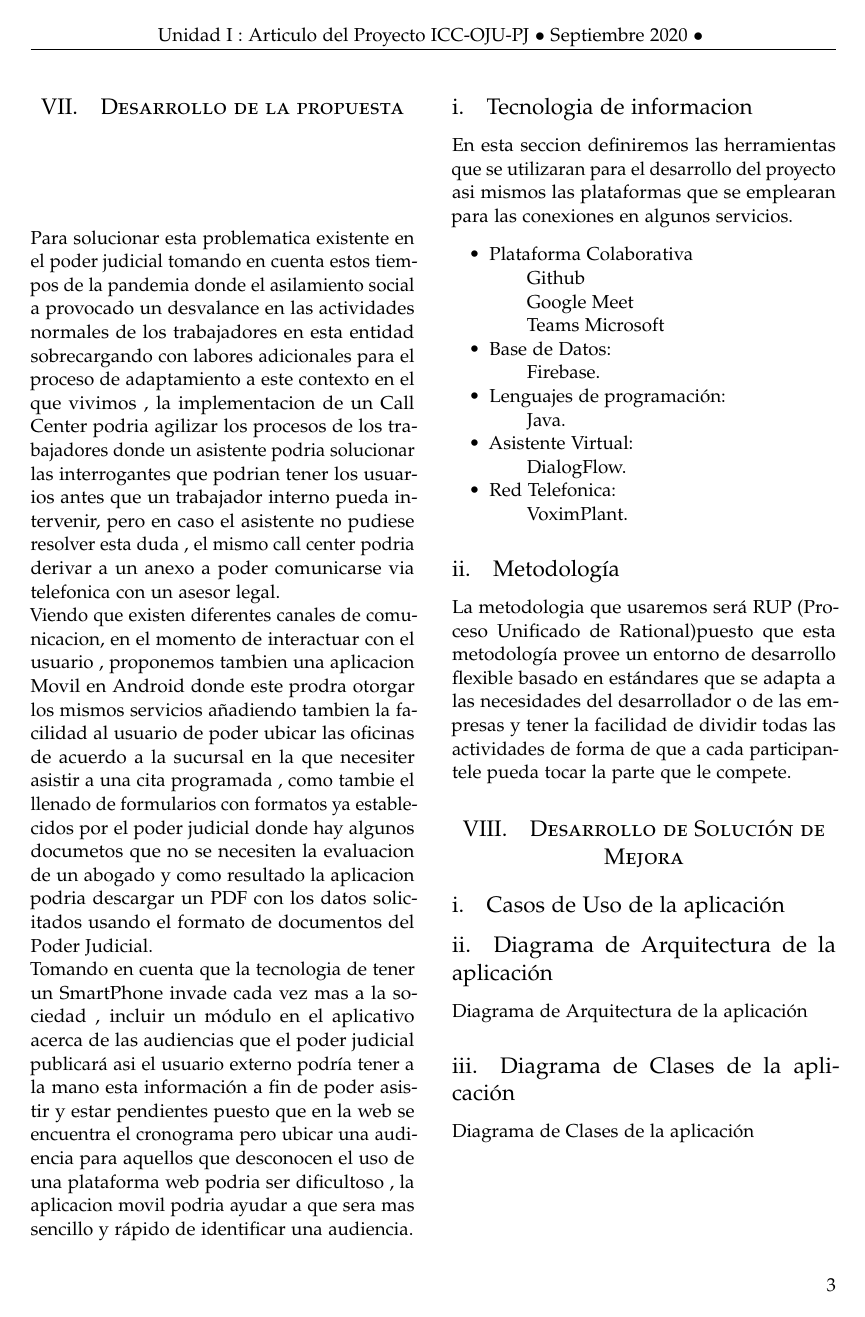
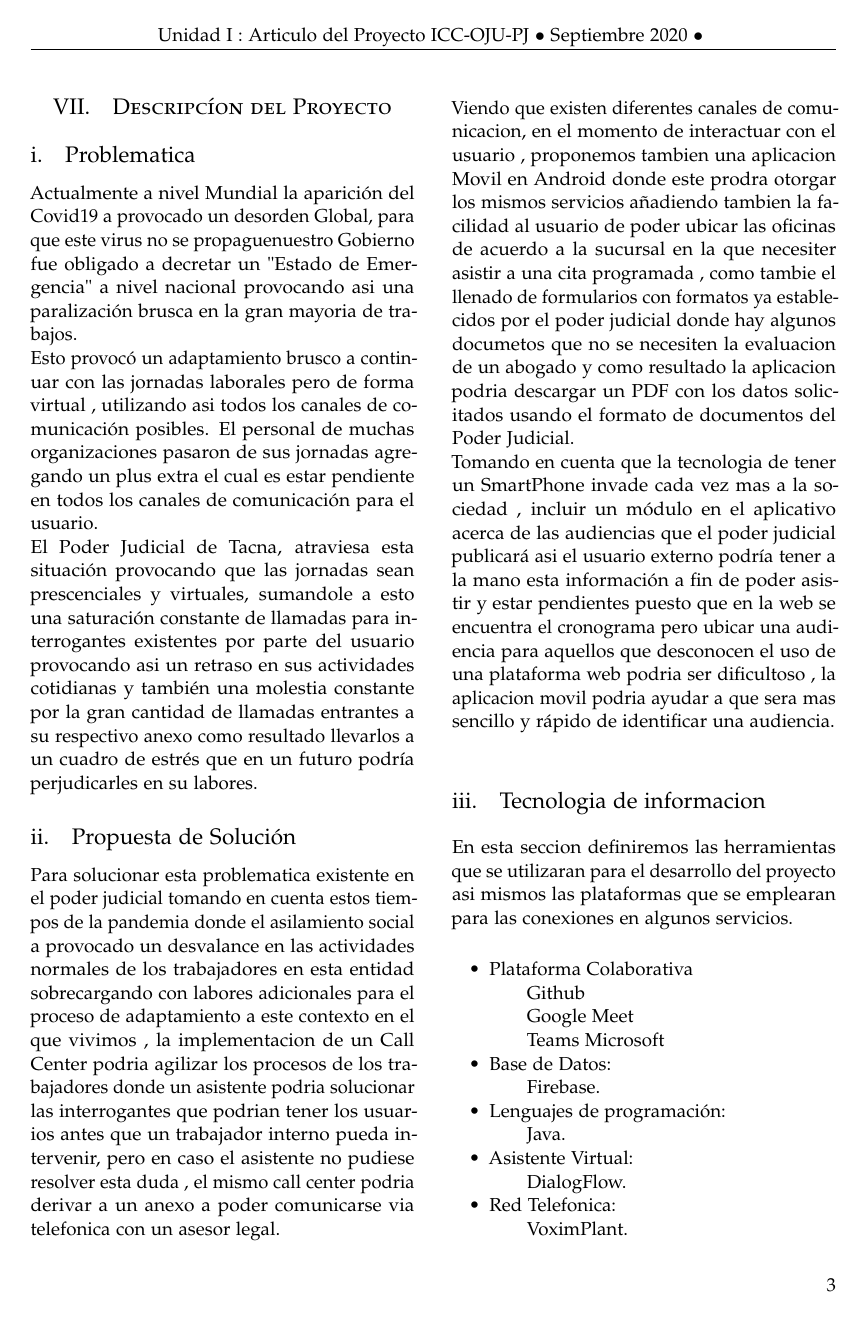
Before and after one commit to FranH20/Contruccion-de-software-documentacion, a LaTeX paper (articulo.tex): page 3 of 4. Compiled offline with pdfLaTeX.

Commit message:
Descripcion del proyecto - problematica

```diff
--- a/articulo.tex
+++ b/articulo.tex
@@ -146,7 +146,15 @@ a continuacion pondre un ejemplos realizados esta pagina. Apartir de esas estadi
 	\end{center}
 \end{figure}
 
-\section{Desarrollo de la propuesta}
+\section{Descripcíon del Proyecto}
+\subsection{Problematica}
+Actualmente a nivel Mundial la aparición del Covid19 a provocado un desorden Global, para que este virus no se propaguenuestro Gobierno fue obligado a decretar un "Estado de Emergencia" a nivel nacional provocando asi una paralización brusca en la gran mayoria de trabajos.
+\\
+Esto provocó un adaptamiento brusco a continuar con las jornadas laborales pero de forma virtual , utilizando asi todos los canales de comunicación posibles.
+El personal de muchas organizaciones pasaron de sus jornadas agregando un plus extra el cual es estar pendiente en todos los canales de comunicación para el usuario.
+\\
+El Poder Judicial de Tacna, atraviesa esta situación provocando que las jornadas sean prescenciales y virtuales, sumandole a esto una saturación constante de llamadas para  interrogantes existentes por parte del usuario provocando asi un retraso en sus actividades cotidianas y también una molestia constante por la gran cantidad de llamadas entrantes a su respectivo anexo como resultado llevarlos a un cuadro de estrés que en un futuro podría perjudicarles en su labores.
+\subsection{Propuesta de Solución}
 Para solucionar esta problematica existente en el poder judicial tomando en cuenta estos tiempos de la pandemia donde el asilamiento social a provocado un desvalance en las actividades normales de los trabajadores en esta entidad sobrecargando con labores adicionales para el proceso de adaptamiento a este contexto en el que vivimos , la implementacion de un Call Center podria agilizar los procesos de los trabajadores donde un asistente podria solucionar las interrogantes que podrian tener los usuarios antes que un trabajador interno pueda intervenir, pero en caso el asistente no pudiese resolver esta duda , el mismo call center podria derivar a un anexo a poder comunicarse via telefonica con un asesor legal.
 \\
 Viendo que existen diferentes canales de comunicacion,  en el momento de interactuar con el usuario , proponemos tambien una aplicacion Movil en Android donde este prodra otorgar los mismos servicios añadiendo tambien la facilidad al usuario de poder ubicar las oficinas de acuerdo a la sucursal en la que necesiter asistir a una cita programada , como tambie  el llenado de formularios con formatos ya establecidos por el poder judicial donde hay algunos documetos que no se necesiten la evaluacion de un abogado y como resultado la aplicacion podria descargar un PDF con los datos solicitados usando el formato de documentos del Poder Judicial.
```
Also changed, not shown: articulo.pdf, 1 other file.
